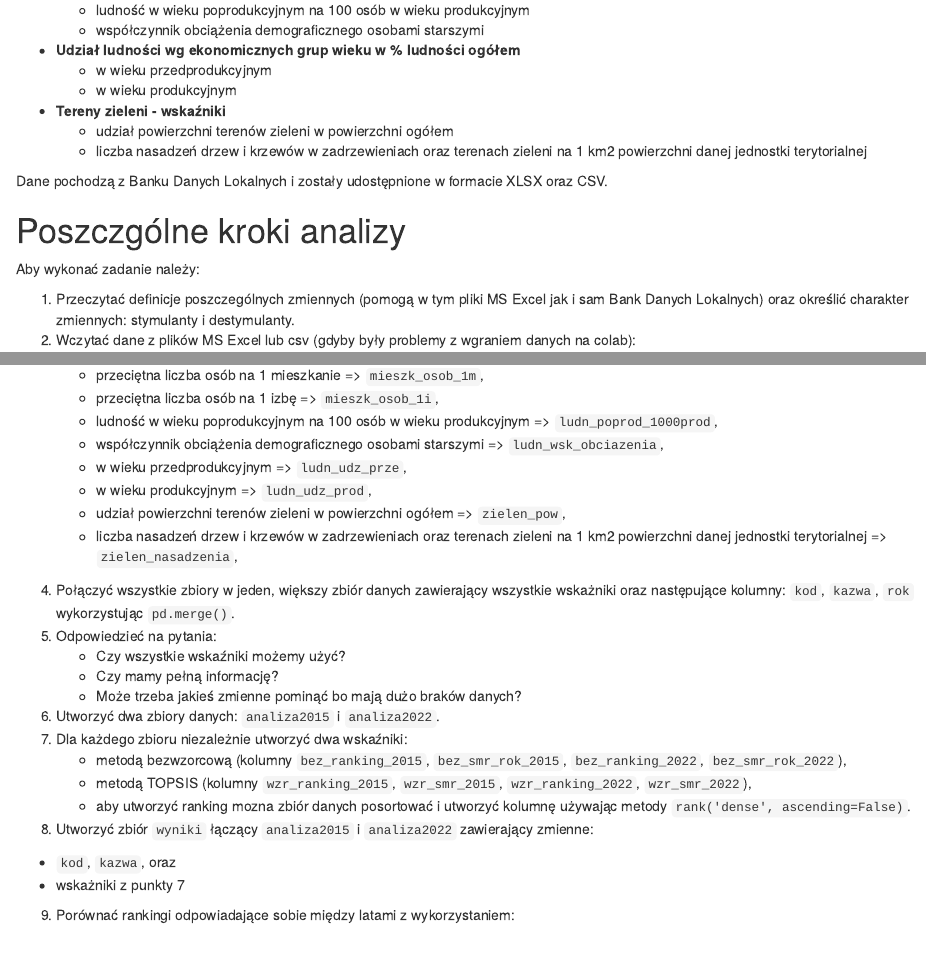
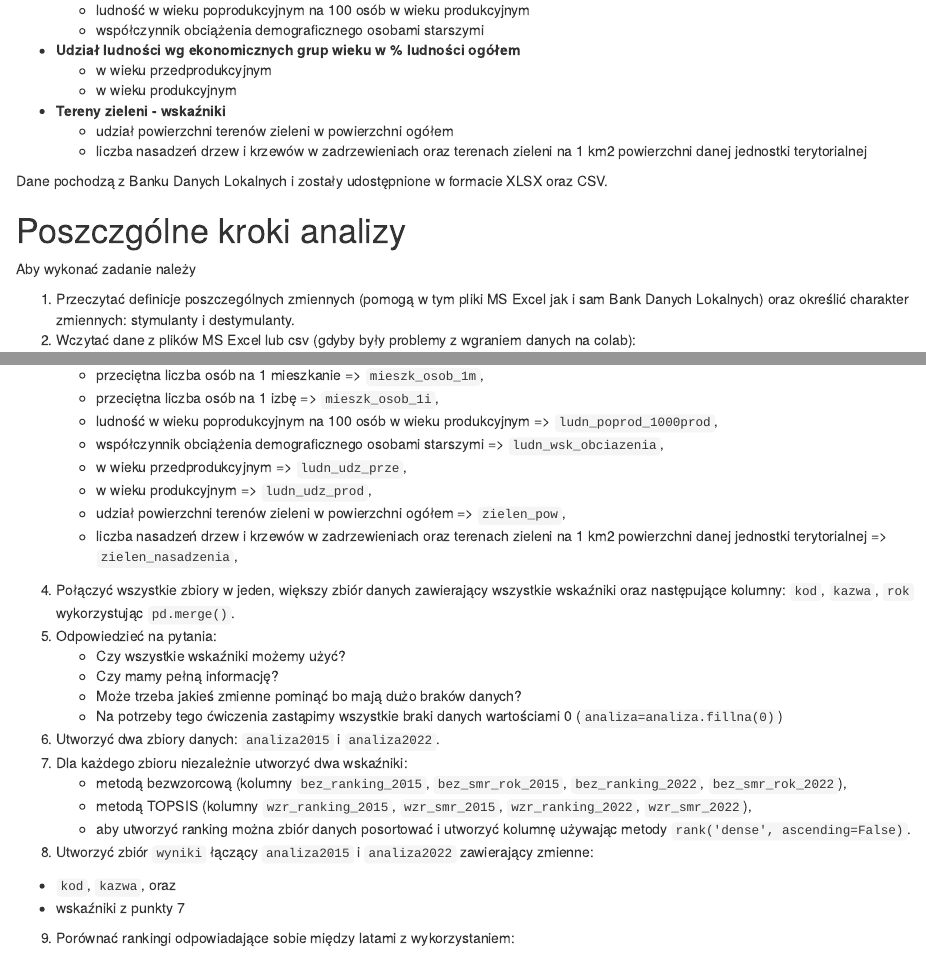
Before and after one commit to DepartmentOfStatisticsPUE/air-2024, an R Markdown document (case-study/air-case-study.Rmd): the page in a window 1100 px wide, from 700 px down, and a second part further down, joined at a grey line. The pictures show the output file case-study/air-case-study.nb.html that the author committed with the source, opened offline.

Commit message:
update case-study

```diff
--- a/case-study/air-case-study.Rmd
+++ b/case-study/air-case-study.Rmd
@@ -47,9 +48,10 @@ Na potrzeby case study udostępniono następujące dane:
 
 Dane pochodzą z Banku Danych Lokalnych i zostały udostępnione w formacie XLSX oraz CSV.
 
+
 # Poszczgólne kroki analizy
 
-Aby wykonać zadanie należy:
+Aby wykonać zadanie należy
 
 1. Przeczytać definicje poszczególnych zmiennych (pomogą w tym pliki MS Excel jak i sam Bank Danych Lokalnych) oraz określić charakter zmiennych: stymulanty i destymulanty.
 2. Wczytać dane z plików MS Excel lub csv (gdyby były problemy z wgraniem danych na colab):
@@ -74,21 +76,20 @@ Aby wykonać zadanie należy:
       + udział powierzchni terenów zieleni w powierzchni ogółem => `zielen_pow`,
       + liczba nasadzeń drzew i krzewów w zadrzewieniach oraz terenach zieleni na 1 km2 powierzchni danej jednostki
   terytorialnej => `zielen_nasadzenia`,
-
-4. Połączyć wszystkie zbiory w jeden, większy zbiór danych zawierający wszystkie wskażniki oraz następujące kolumny: `kod`, `kazwa`, `rok` wykorzystując `pd.merge()`.
+4. Połączyć wszystkie zbiory w jeden, większy zbiór danych zawierający wszystkie wskaźniki oraz następujące kolumny: `kod`, `kazwa`, `rok` wykorzystując `pd.merge()`.
 5. Odpowiedzieć na pytania:
     + Czy wszystkie wskaźniki możemy użyć?
     + Czy mamy pełną informację?
     + Może trzeba jakieś zmienne pominąć bo mają dużo braków danych?
-
+    + Na potrzeby tego ćwiczenia zastąpimy wszystkie braki danych wartościami 0 (`analiza=analiza.fillna(0)`)
 6. Utworzyć dwa zbiory danych: `analiza2015` i `analiza2022`.
 7. Dla każdego zbioru niezależnie utworzyć dwa wskaźniki:
     + metodą bezwzorcową (kolumny `bez_ranking_2015`, `bez_smr_rok_2015`, `bez_ranking_2022`, `bez_smr_rok_2022`),
     + metodą TOPSIS (kolumny `wzr_ranking_2015`, `wzr_smr_2015`, `wzr_ranking_2022`, `wzr_smr_2022`),
-    + aby utworzyć ranking mozna zbiór danych posortować i utworzyć kolumnę używając metody `rank('dense', ascending=False)`.
+    + aby utworzyć ranking można zbiór danych posortować i utworzyć kolumnę używając metody `rank('dense', ascending=False)`.
 8. Utworzyć zbiór `wyniki` łączący `analiza2015` i  `analiza2022` zawierający zmienne:
   + `kod`, `kazwa`, oraz
-  + wskażniki z punkty 7
+  + wskaźniki z punkty 7
 9. Porównać rankingi odpowiadające sobie między latami z wykorzystaniem:
   + wykresu rozrzutu
   + porównania pozycji w rankingu
```
Also changed, not shown: case-study/air-case-study.nb.html, case-study/air-case-study.Rmd (1 more changed lines).
